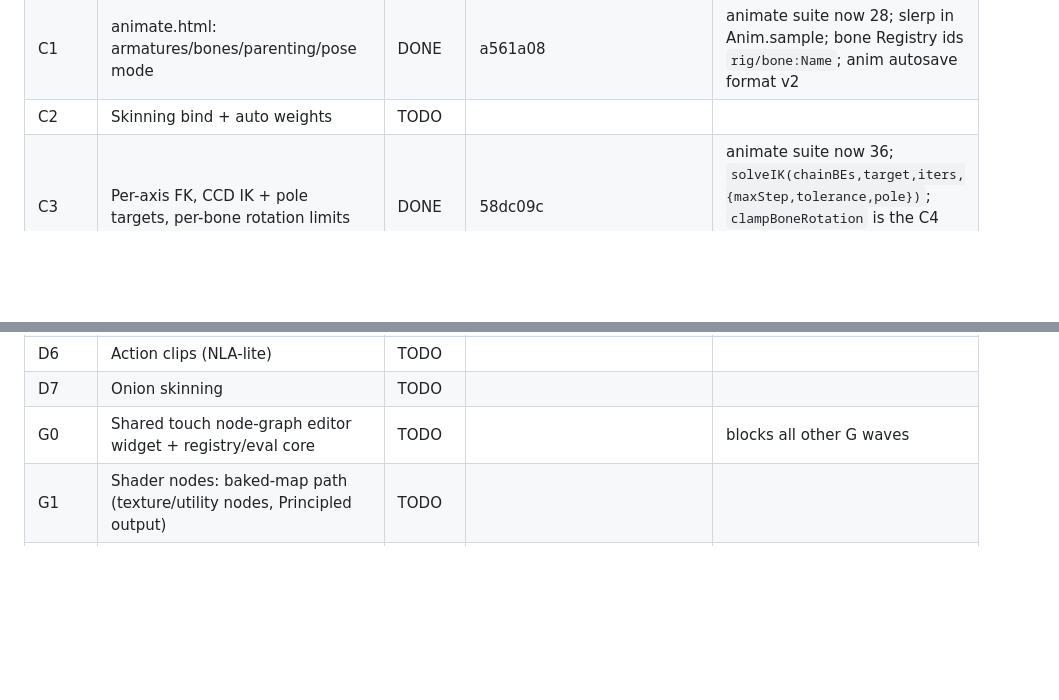
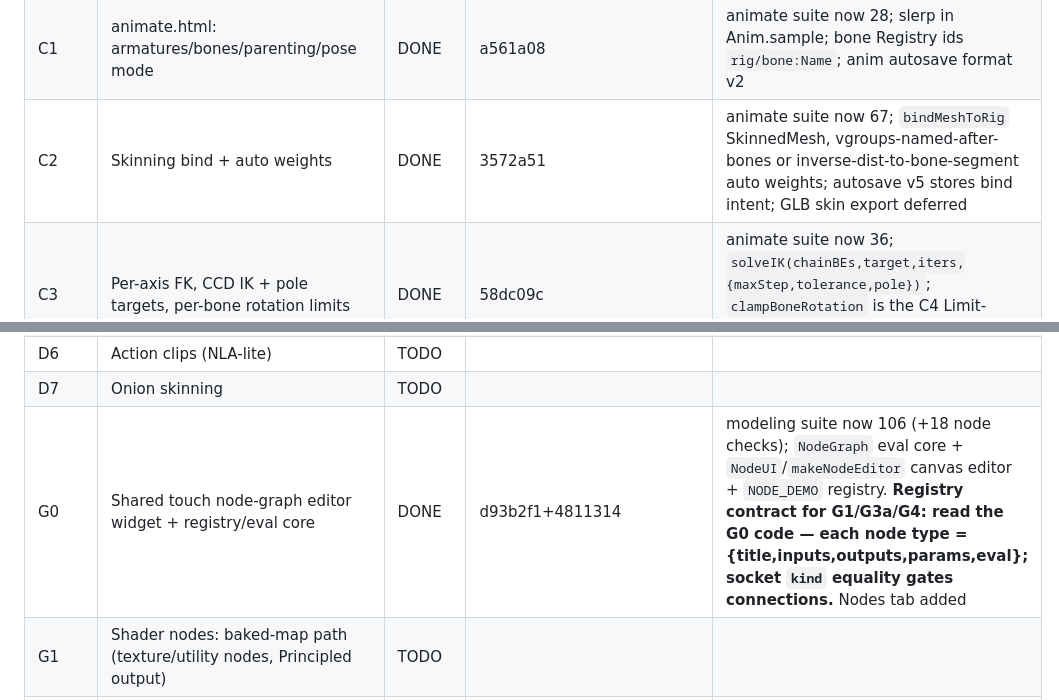
Before and after one commit to sprizzlesites/Roxy.JS, a Markdown page: docs/ORCHESTRATION.md, 2 parts joined by grey strips. Rendered like a GitHub page; blank space fills up the shorter version.

Commit message:
Ledger: C2 + G0 done (verified: 106 modeling + 67 animate ALL CLEAN)

```diff
--- a/docs/ORCHESTRATION.md
+++ b/docs/ORCHESTRATION.md
@@ -99,7 +99,7 @@ Wave definitions live in `docs/GAP_ANALYSIS.md` §4 — this table only tracks s
 | B3 | Shape keys / morph targets | TODO | | |
 | B4 | Vertex colors | TODO | | |
 | C1 | animate.html: armatures/bones/parenting/pose mode | DONE | a561a08 | animate suite now 28; slerp in Anim.sample; bone Registry ids `rig/bone:Name`; anim autosave format v2 |
-| C2 | Skinning bind + auto weights | TODO | | |
+| C2 | Skinning bind + auto weights | DONE | 3572a51 | animate suite now 67; `bindMeshToRig` SkinnedMesh, vgroups-named-after-bones or inverse-dist-to-bone-segment auto weights; autosave v5 stores bind intent; GLB skin export deferred |
 | C3 | Per-axis FK, CCD IK + pole targets, per-bone rotation limits | DONE | 58dc09c | animate suite now 36; `solveIK(chainBEs,target,iters,{maxStep,tolerance,pole})`; `clampBoneRotation` is the C4 Limit-constraint entry point; autosave v3 (additive) |
 | C4 | Constraints (copyLoc/copyRot/trackTo/limitRot, influence keyable) | DONE | 52007de | animate suite now 45; influence track ids use stable `con:<id>` not index; object-level constraints runtime-only (not serialized) |
 | D1 | Keyframe core (Track model + sampler) | TODO | | load-bearing for D/E |
@@ -109,7 +109,7 @@ Wave definitions live in `docs/GAP_ANALYSIS.md` §4 — this table only tracks s
 | D5 | Camera animation + path-follow | TODO | | |
 | D6 | Action clips (NLA-lite) | TODO | | |
 | D7 | Onion skinning | TODO | | |
-| G0 | Shared touch node-graph editor widget + registry/eval core | TODO | | blocks all other G waves |
+| G0 | Shared touch node-graph editor widget + registry/eval core | DONE | d93b2f1+4811314 | modeling suite now 106 (+18 node checks); `NodeGraph` eval core + `NodeUI`/`makeNodeEditor` canvas editor + `NODE_DEMO` registry. **Registry contract for G1/G3a/G4: read the G0 code — each node type = {title,inputs,outputs,params,eval}; socket `kind` equality gates connections.** Nodes tab added |
 | G1 | Shader nodes: baked-map path (texture/utility nodes, Principled output) | TODO | | |
 | G2 | Shader nodes: true GLSL compile (onBeforeCompile) + bake-for-export | TODO | | |
 | G3a | Geometry nodes: interpreter + inputs/primitives/mesh-op nodes | TODO | | |
```
